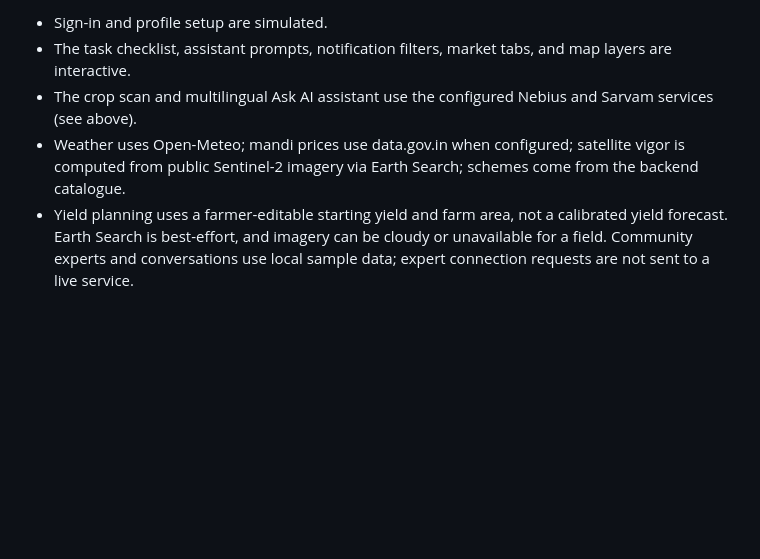
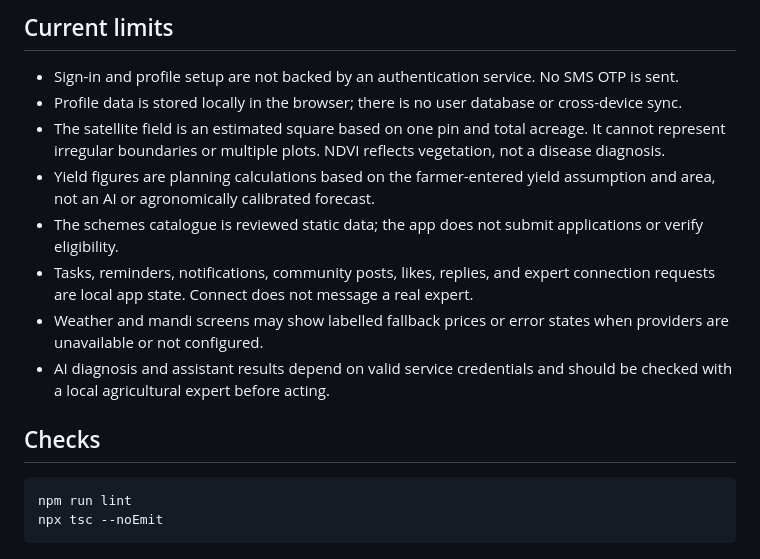
Before and after one commit to navya504/kissan-mitra-ai, a Markdown page: README.md, the part around one of its changes. Drawn GitHub-style; blank space fills up the shorter version.

````diff
--- a/README.md
+++ b/README.md
@@ -67,6 +102,18 @@ Every screen also has a direct route (`/dashboard`, `/weather`, `/market`, etc.)
 
-- Sign-in and profile setup are simulated.
-- The task checklist, assistant prompts, notification filters, market tabs, and map layers are interactive.
-- The crop scan and multilingual Ask AI assistant use the configured Nebius and Sarvam services (see above).
-- Weather uses Open-Meteo; mandi prices use data.gov.in when configured; satellite vigor is computed from public Sentinel-2 imagery via Earth Search; schemes come from the backend catalogue.
-- Yield planning uses a farmer-editable starting yield and farm area, not a calibrated yield forecast. Earth Search is best-effort, and imagery can be cloudy or unavailable for a field. Community experts and conversations use local sample data; expert connection requests are not sent to a live service.
+## Current limits
+
+- Sign-in and profile setup are not backed by an authentication service. No SMS OTP is sent.
+- Profile data is stored locally in the browser; there is no user database or cross-device sync.
+- The satellite field is an estimated square based on one pin and total acreage. It cannot represent irregular boundaries or multiple plots. NDVI reflects vegetation, not a disease diagnosis.
+- Yield figures are planning calculations based on the farmer-entered yield assumption and area, not an AI or agronomically calibrated forecast.
+- The schemes catalogue is reviewed static data; the app does not submit applications or verify eligibility.
+- Tasks, reminders, notifications, community posts, likes, replies, and expert connection requests are local app state. Connect does not message a real expert.
+- Weather and mandi screens may show labelled fallback prices or error states when providers are unavailable or not configured.
+- AI diagnosis and assistant results depend on valid service credentials and should be checked with a local agricultural expert before acting.
+
+## Checks
+
+```powershell
+npm run lint
+npx tsc --noEmit
+```
````
Also changed, not shown: other parts of README.md (+73 -38 lines).
